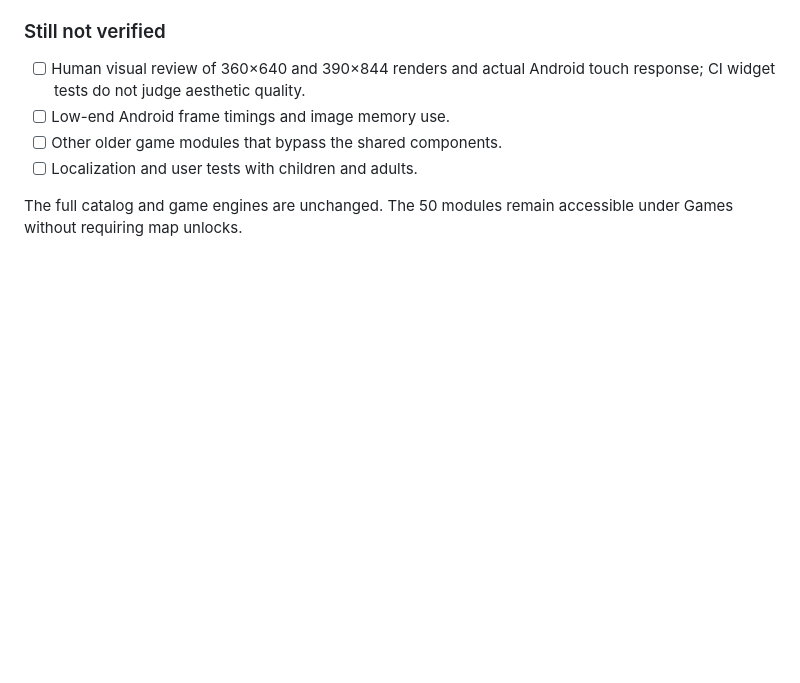
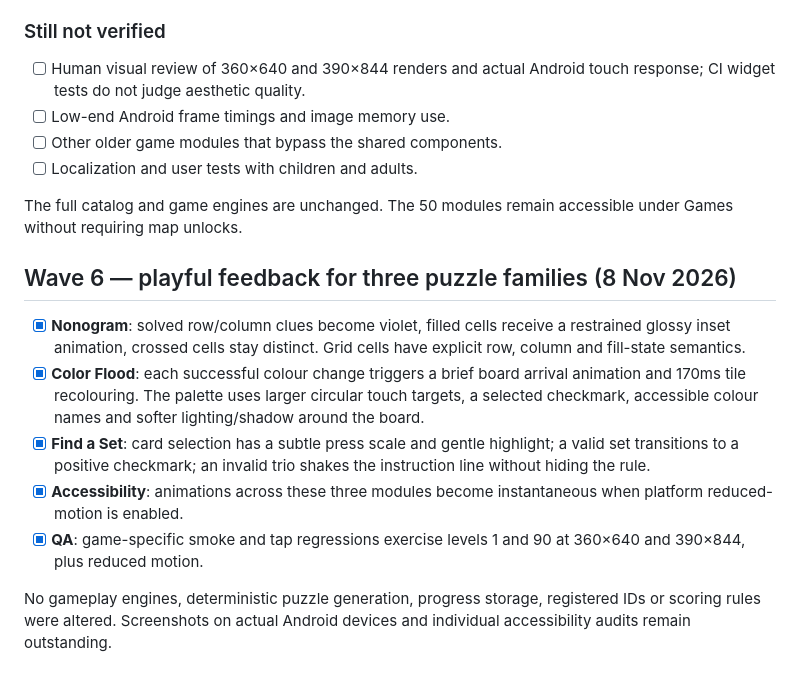
Before and after one commit to nurgeldiserikbay/flooria, a Markdown page: docs/VISUAL_QUALITY_ROADMAP.md, the part around the change. Rendered like a GitHub page; blank space fills up the shorter version.

Commit message:
docs: record wave6 game feel, accessibility and device QA gaps

```diff
--- a/docs/VISUAL_QUALITY_ROADMAP.md
+++ b/docs/VISUAL_QUALITY_ROADMAP.md
@@ -169,3 +169,24 @@ adding one-off effects to every module.
 
 The full catalog and game engines are unchanged. The 50 modules remain
 accessible under Games without requiring map unlocks.
+
+## Wave 6 — playful feedback for three puzzle families (8 Nov 2026)
+
+- [x] **Nonogram**: solved row/column clues become violet, filled cells
+  receive a restrained glossy inset animation, crossed cells stay distinct.
+  Grid cells have explicit row, column and fill-state semantics.
+- [x] **Color Flood**: each successful colour change triggers a brief board
+  arrival animation and 170ms tile recolouring. The palette uses larger
+  circular touch targets, a selected checkmark, accessible colour names
+  and softer lighting/shadow around the board.
+- [x] **Find a Set**: card selection has a subtle press scale and gentle
+  highlight; a valid set transitions to a positive checkmark; an invalid
+  trio shakes the instruction line without hiding the rule.
+- [x] **Accessibility**: animations across these three modules become
+  instantaneous when platform reduced-motion is enabled.
+- [x] **QA**: game-specific smoke and tap regressions exercise levels 1 and
+  90 at 360×640 and 390×844, plus reduced motion.
+
+No gameplay engines, deterministic puzzle generation, progress storage,
+registered IDs or scoring rules were altered. Screenshots on actual Android
+devices and individual accessibility audits remain outstanding.
```
